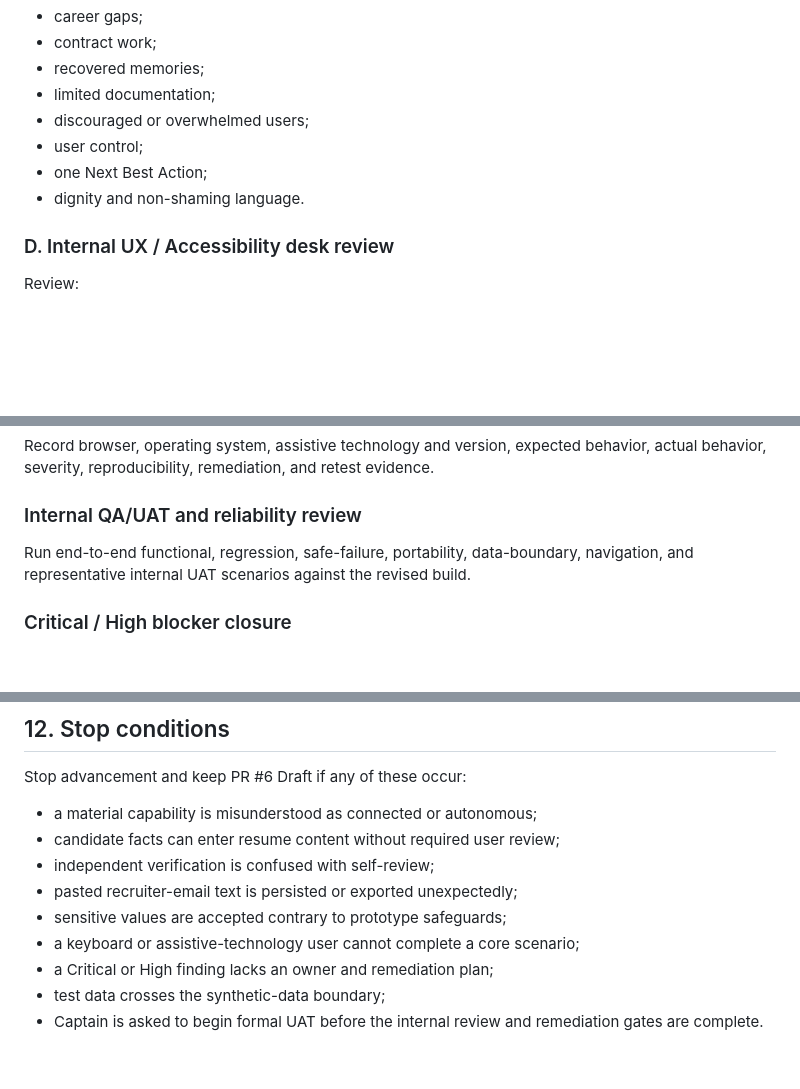
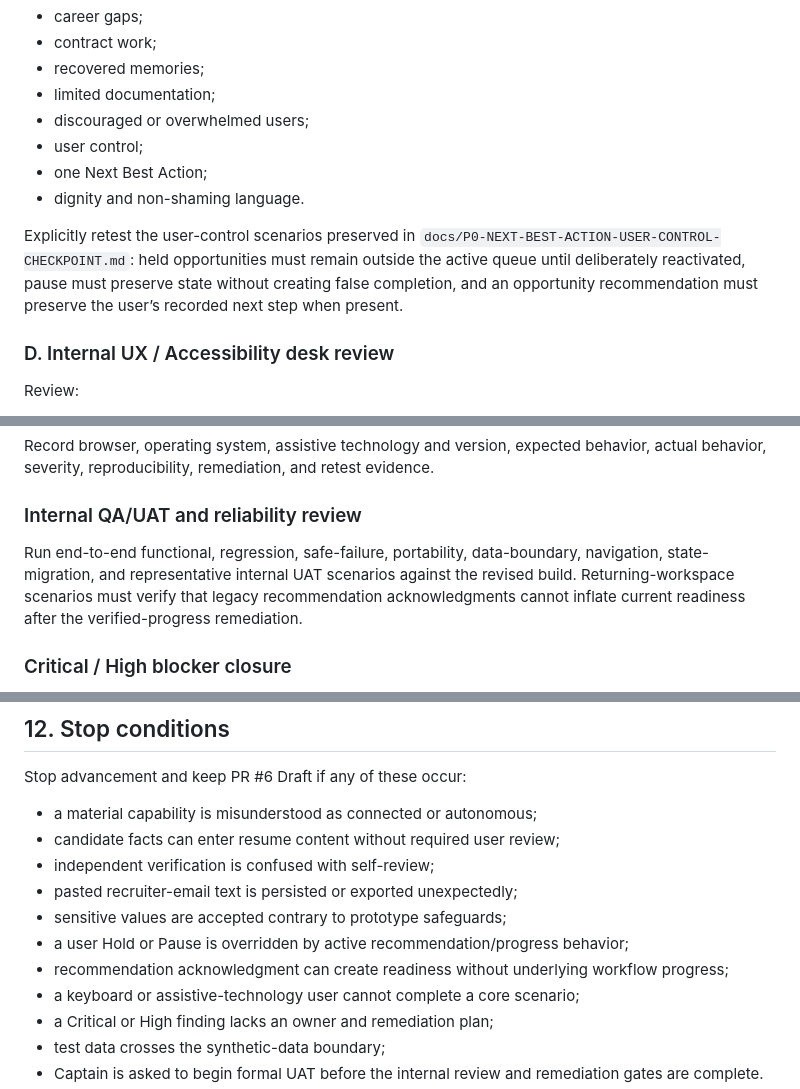
Before and after one commit to SanittaHuff/income-rescue-sprint, a Markdown page: docs/P0-HUMAN-REVIEW-GATE.md, 3 parts joined by grey strips. Drawn GitHub-style; blank space fills up the shorter version.

```diff
--- a/docs/P0-HUMAN-REVIEW-GATE.md
+++ b/docs/P0-HUMAN-REVIEW-GATE.md
@@ -118,6 +123,8 @@ Test representative synthetic scenarios involving:
 - user control;
 - one Next Best Action;
 - dignity and non-shaming language.
+
+Explicitly retest the user-control scenarios preserved in `docs/P0-NEXT-BEST-ACTION-USER-CONTROL-CHECKPOINT.md`: held opportunities must remain outside the active queue until deliberately reactivated, pause must preserve state without creating false completion, and an opportunity recommendation must preserve the user’s recorded next step when present.
 
 ### D. Internal UX / Accessibility desk review
 
@@ -197,7 +206,7 @@ Record browser, operating system, assistive technology and version, expected beh
 
 ### Internal QA/UAT and reliability review
 
-Run end-to-end functional, regression, safe-failure, portability, data-boundary, navigation, and representative internal UAT scenarios against the revised build.
+Run end-to-end functional, regression, safe-failure, portability, data-boundary, navigation, state-migration, and representative internal UAT scenarios against the revised build. Returning-workspace scenarios must verify that legacy recommendation acknowledgments cannot inflate current readiness after the verified-progress remediation.
 
 ### Critical / High blocker closure
 
@@ -251,6 +260,8 @@ Stop advancement and keep PR #6 Draft if any of these occur:
 - independent verification is confused with self-review;
 - pasted recruiter-email text is persisted or exported unexpectedly;
 - sensitive values are accepted contrary to prototype safeguards;
+- a user Hold or Pause is overridden by active recommendation/progress behavior;
+- recommendation acknowledgment can create readiness without underlying workflow progress;
 - a keyboard or assistive-technology user cannot complete a core scenario;
 - a Critical or High finding lacks an owner and remediation plan;
 - test data crosses the synthetic-data boundary;
```
Also changed, not shown: other parts of docs/P0-HUMAN-REVIEW-GATE.md (+18 -11 lines).
